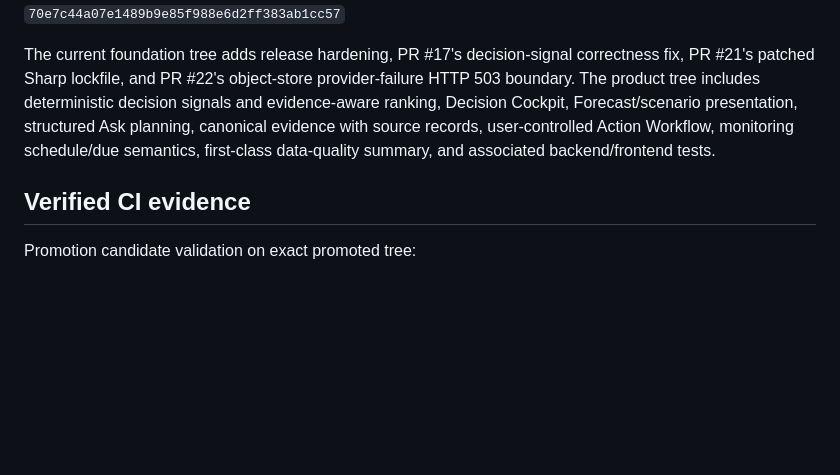
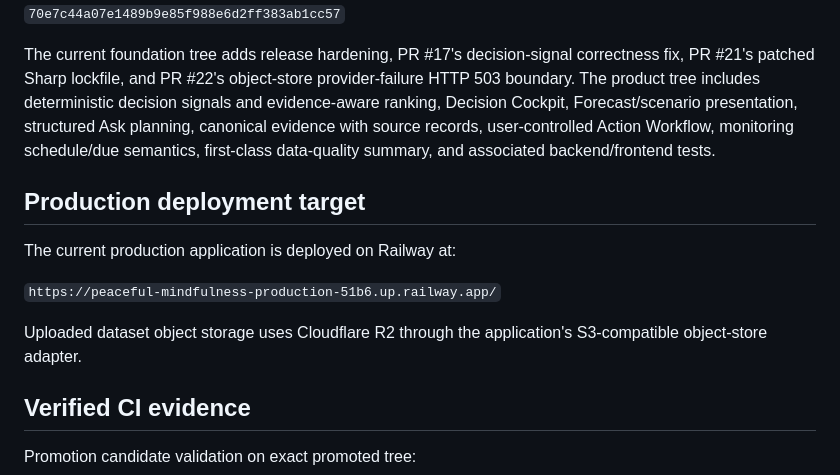
Before and after one commit to shaikriyaz343-collab/ai-sales-analyst-v3, a Markdown page: V4_PROJECT_STATE.md, the part around one of its changes. Rendered like a GitHub page; blank space fills up the shorter version.

```diff
--- a/V4_PROJECT_STATE.md
+++ b/V4_PROJECT_STATE.md
@@ -35,6 +35,14 @@ Promoted tree:
 `70e7c44a07e1489b9e85f988e6d2ff383ab1cc57`
 
 The current foundation tree adds release hardening, PR #17's decision-signal correctness fix, PR #21's patched Sharp lockfile, and PR #22's object-store provider-failure HTTP 503 boundary. The product tree includes deterministic decision signals and evidence-aware ranking, Decision Cockpit, Forecast/scenario presentation, structured Ask planning, canonical evidence with source records, user-controlled Action Workflow, monitoring schedule/due semantics, first-class data-quality summary, and associated backend/frontend tests.
+
+## Production deployment target
+
+The current production application is deployed on Railway at:
+
+`https://peaceful-mindfulness-production-51b6.up.railway.app/`
+
+Uploaded dataset object storage uses Cloudflare R2 through the application's S3-compatible object-store adapter.
 
 ## Verified CI evidence
 
```
Also changed, not shown: other parts of V4_PROJECT_STATE.md (+19 -16 lines).
